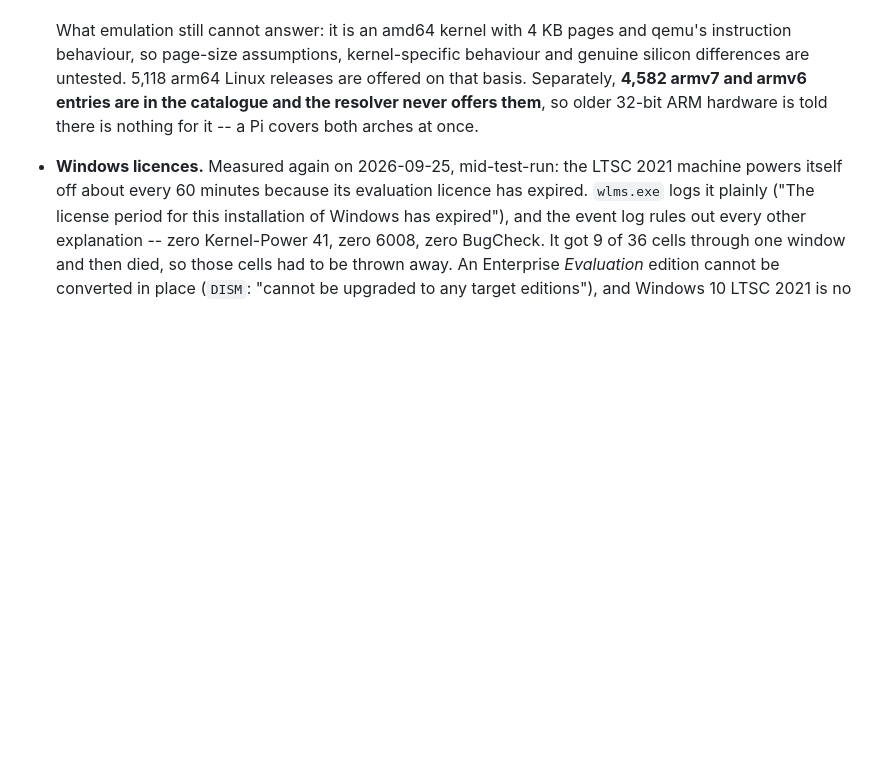
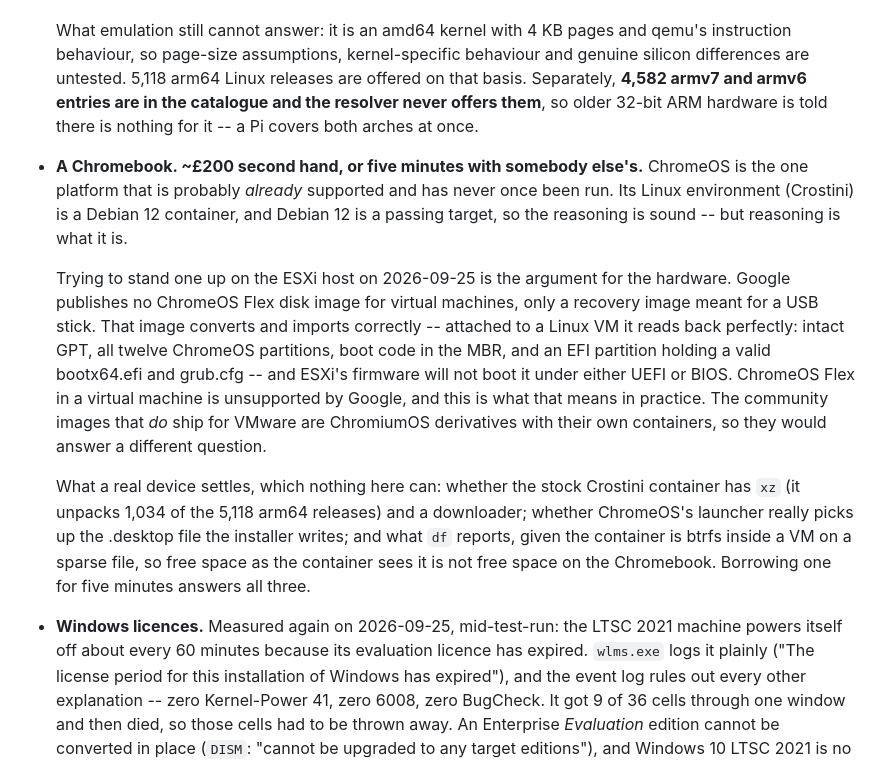
Before and after one commit to robertsdotpm/tiddlyinstall, a Markdown page: funding.md, the part around the change. Drawn GitHub-style; blank space fills up the shorter version.

Commit message:
funding.md: a Chromebook, and what the ESXi attempt proved
ChromeOS is the one platform that is probably already supported and has
never been run: Crostini is a Debian 12 container and Debian 12 passes,
so the reasoning holds, but it is reasoning.

Records the 2026-09-25 attempt to avoid the hardware, because the failure
is the argument. Google publishes no Flex image for virtual machines,
only a USB recovery image. That image converts and imports correctly --
attached to a Linux VM it reads back with an intact GPT, all twelve
ChromeOS partitions, boot code in the MBR, and an EFI partition holding a
valid bootx64.efi and grub.cfg -- and ESXi will not boot it under UEFI or
BIOS. Flex in a VM is unsupported by Google and that is what it means in
practice. The community images that do ship for VMware are ChromiumOS
derivatives with their own containers, so they answer a different
question.

Names the three things a real device settles and nothing here can: the
stock Crostini package set (xz unpacks 1,034 of the 5,118 arm64
releases), whether the launcher picks up the .desktop file, and what df
reports when the container is btrfs inside a VM on a sparse file.

Co-Authored-By: Claude Opus 5 (1M context) <noreply@anthropic.com>

```diff
--- a/funding.md
+++ b/funding.md
@@ -199,6 +199,32 @@ Small amounts that remove real blind spots.
   **4,582 armv7 and armv6 entries are in the catalogue and the resolver
   never offers them**, so older 32-bit ARM hardware is told there is
   nothing for it -- a Pi covers both arches at once.
+- **A Chromebook. ~£200 second hand, or five minutes with somebody
+  else's.** ChromeOS is the one platform that is probably *already*
+  supported and has never once been run. Its Linux environment
+  (Crostini) is a Debian 12 container, and Debian 12 is a passing target,
+  so the reasoning is sound -- but reasoning is what it is.
+
+  Trying to stand one up on the ESXi host on 2026-09-25 is the argument
+  for the hardware. Google publishes no ChromeOS Flex disk image for
+  virtual machines, only a recovery image meant for a USB stick. That
+  image converts and imports correctly -- attached to a Linux VM it reads
+  back perfectly: intact GPT, all twelve ChromeOS partitions, boot code in
+  the MBR, and an EFI partition holding a valid bootx64.efi and grub.cfg
+  -- and ESXi's firmware will not boot it under either UEFI or BIOS.
+  ChromeOS Flex in a virtual machine is unsupported by Google, and this is
+  what that means in practice. The community images that *do* ship for
+  VMware are ChromiumOS derivatives with their own containers, so they
+  would answer a different question.
+
+  What a real device settles, which nothing here can: whether the stock
+  Crostini container has `xz` (it unpacks 1,034 of the 5,118 arm64
+  releases) and a downloader; whether ChromeOS's launcher really picks up
+  the .desktop file the installer writes; and what `df` reports, given the
+  container is btrfs inside a VM on a sparse file, so free space as the
+  container sees it is not free space on the Chromebook. Borrowing one for
+  five minutes answers all three.
+
 - **Windows licences.** Measured again on 2026-09-25, mid-test-run: the
   LTSC 2021 machine powers itself off about every 60 minutes because its
   evaluation licence has expired. `wlms.exe` logs it plainly ("The license
```
